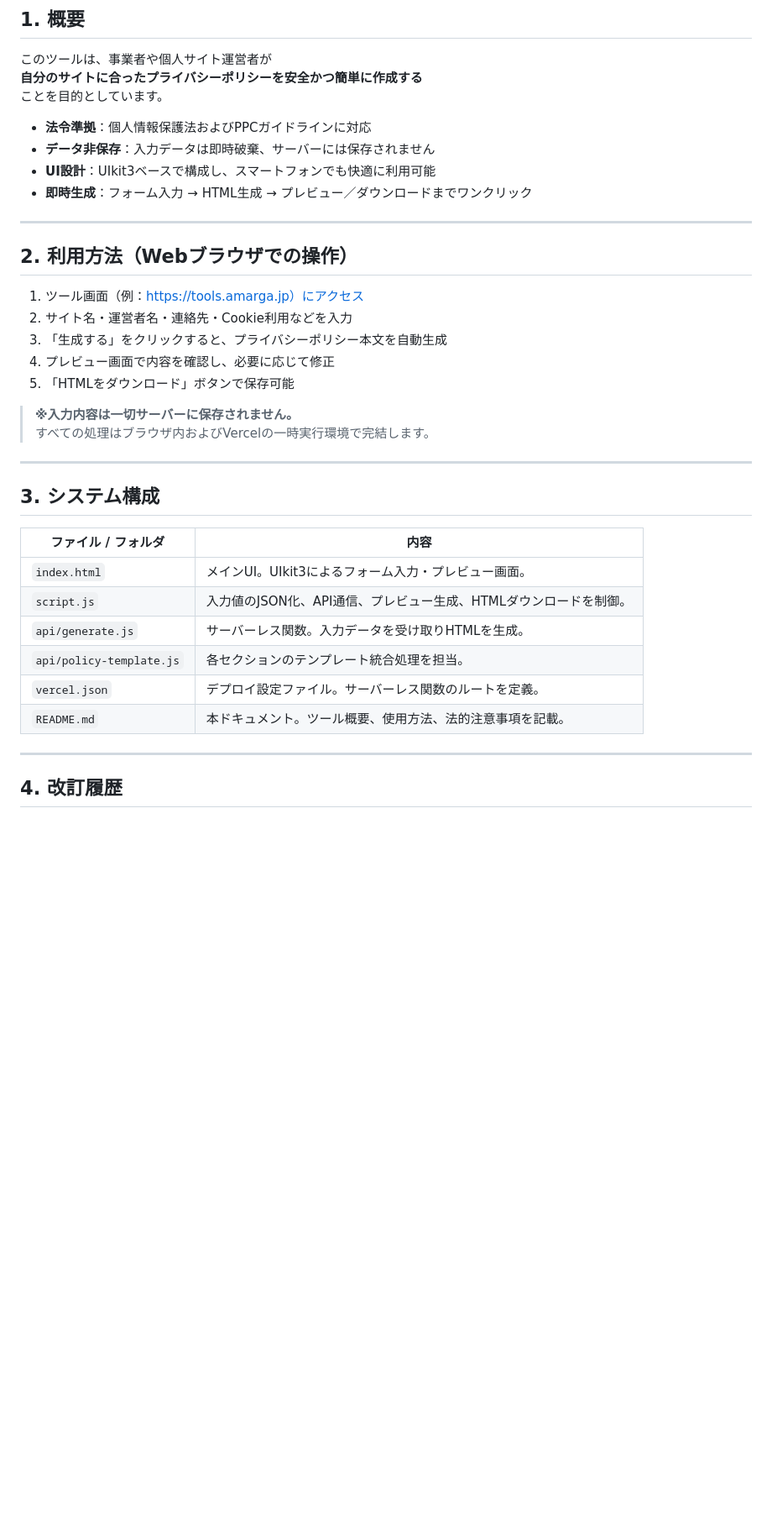
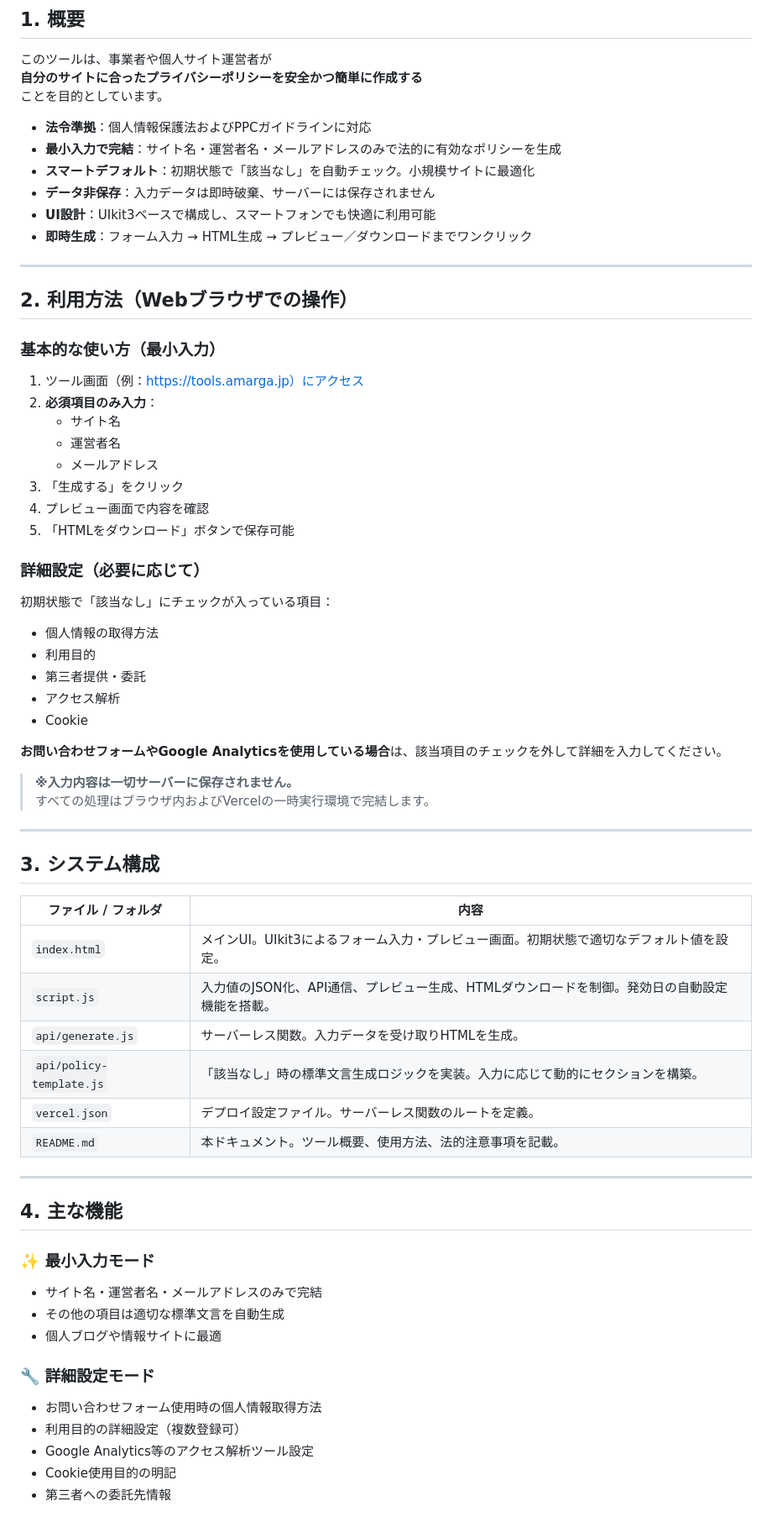
Before and after one commit to amarga24/privacy-generator, a Markdown page: README.md, the part around the change printed below. Shown: that part at 84% size. Drawn GitHub-style; blank space fills up the shorter version.

Commit message:
ドキュメント更新: v2.4の機能改善内容を反映

```diff
--- a/README.md
+++ b/README.md
@@ -17,6 +17,8 @@ Vercel 上で動作する Node.js サーバーレス関数により、
 ことを目的としています。
 
 - **法令準拠**：個人情報保護法およびPPCガイドラインに対応
+- **最小入力で完結**：サイト名・運営者名・メールアドレスのみで法的に有効なポリシーを生成
+- **スマートデフォルト**：初期状態で「該当なし」を自動チェック。小規模サイトに最適化
 - **データ非保存**：入力データは即時破棄、サーバーには保存されません
 - **UI設計**：UIkit3ベースで構成し、スマートフォンでも快適に利用可能
 - **即時生成**：フォーム入力 → HTML生成 → プレビュー／ダウンロードまでワンクリック
@@ -25,11 +27,27 @@ Vercel 上で動作する Node.js サーバーレス関数により、
 
 ## 2. 利用方法（Webブラウザでの操作）
 
+### 基本的な使い方（最小入力）
+
 1. ツール画面（例：https://tools.amarga.jp）にアクセス
-2. サイト名・運営者名・連絡先・Cookie利用などを入力
-3. 「生成する」をクリックすると、プライバシーポリシー本文を自動生成
-4. プレビュー画面で内容を確認し、必要に応じて修正
+2. **必須項目のみ入力**：
+   - サイト名
+   - 運営者名
+   - メールアドレス
+3. 「生成する」をクリック
+4. プレビュー画面で内容を確認
 5. 「HTMLをダウンロード」ボタンで保存可能
+
+### 詳細設定（必要に応じて）
+
+初期状態で「該当なし」にチェックが入っている項目：
+- 個人情報の取得方法
+- 利用目的
+- 第三者提供・委託
+- アクセス解析
+- Cookie
+
+**お問い合わせフォームやGoogle Analyticsを使用している場合**は、該当項目のチェックを外して詳細を入力してください。
 
 > **※入力内容は一切サーバーに保存されません。**
 > すべての処理はブラウザ内およびVercelの一時実行環境で完結します。
@@ -40,13 +58,26 @@ Vercel 上で動作する Node.js サーバーレス関数により、
 
 | ファイル / フォルダ | 内容 |
 |----------------------|------|
-| `index.html` | メインUI。UIkit3によるフォーム入力・プレビュー画面。 |
-| `script.js` | 入力値のJSON化、API通信、プレビュー生成、HTMLダウンロードを制御。 |
+| `index.html` | メインUI。UIkit3によるフォーム入力・プレビュー画面。初期状態で適切なデフォルト値を設定。 |
+| `script.js` | 入力値のJSON化、API通信、プレビュー生成、HTMLダウンロードを制御。発効日の自動設定機能を搭載。 |
 | `api/generate.js` | サーバーレス関数。入力データを受け取りHTMLを生成。 |
-| `api/policy-template.js` | 各セクションのテンプレート統合処理を担当。 |
+| `api/policy-template.js` | 「該当なし」時の標準文言生成ロジックを実装。入力に応じて動的にセクションを構築。 |
 | `vercel.json` | デプロイ設定ファイル。サーバーレス関数のルートを定義。 |
 | `README.md` | 本ドキュメント。ツール概要、使用方法、法的注意事項を記載。 |
 
 ---
 
-## 4. 改訂履歴
+## 4. 主な機能
+
+### ✨ 最小入力モード
+- サイト名・運営者名・メールアドレスのみで完結
+- その他の項目は適切な標準文言を自動生成
+- 個人ブログや情報サイトに最適
+
+### 🔧 詳細設定モード
+- お問い合わせフォーム使用時の個人情報取得方法
+- 利用目的の詳細設定（複数登録可）
+- Google Analytics等のアクセス解析ツール設定
+- Cookie使用目的の明記
+- 第三者への委託先情報
+
```
Also changed, not shown: other parts of README.md (+33 -2 lines).
